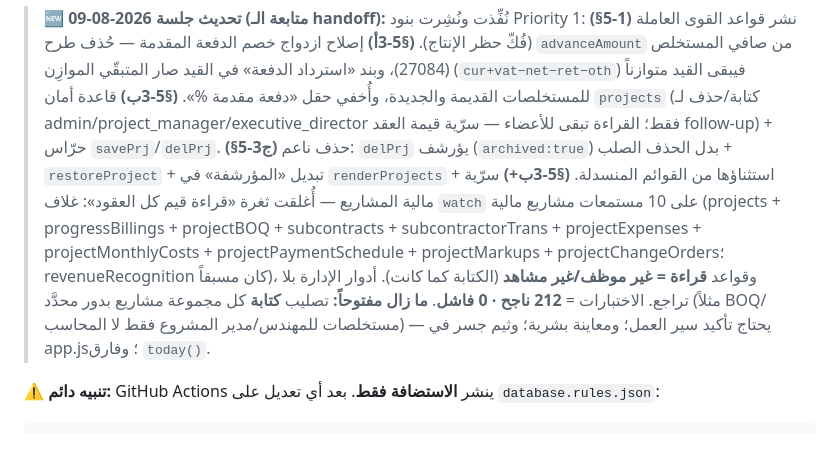
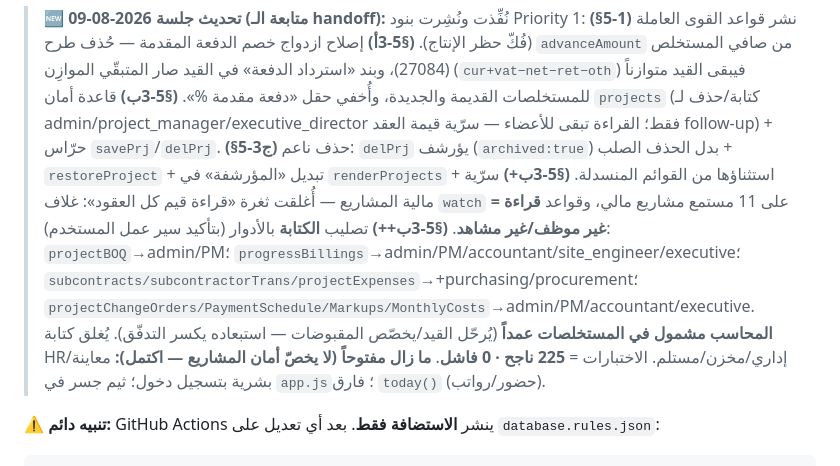
Before and after one commit to owissaber83/employees, a Markdown page: HANDOFF.md, the part around the change. GitHub-like rendering.

Commit message:
توثيق: HANDOFF — إتمام تصليب كتابة المشاريع بالأدوار (225 اختبار)
Co-Authored-By: Claude Opus 4.8 <noreply@anthropic.com>

````diff
--- a/HANDOFF.md
+++ b/HANDOFF.md
@@ -16,8 +16,8 @@
 
 > **🆕 تحديث جلسة 2026-08-09 (متابعة الـ handoff):** نُفِّذت ونُشِرت بنود Priority 1:
 > **(§5-1)** نشر قواعد القوى العاملة (فُكّ حظر الإنتاج). **(§5-3أ)** إصلاح ازدواج خصم الدفعة المقدمة — حُذف طرح `advanceAmount` من صافي المستخلص (27084)، وبند «استرداد الدفعة» في القيد صار المتبقّي الموازِن (`cur+vat−net−ret−oth`) فيبقى القيد متوازناً للمستخلصات القديمة والجديدة، وأُخفي حقل «دفعة مقدمة %». **(§5-3ب)** قاعدة أمان `projects` (كتابة/حذف لـ admin/project_manager/executive_director فقط؛ القراءة تبقى للأعضاء — سرّية قيمة العقد follow-up) + حرّاس `savePrj`/`delPrj`. **(§5-3ج)** حذف ناعم: `delPrj` يؤرشف (`archived:true`) بدل الحذف الصلب + `restoreProject` + تبديل «المؤرشفة» في `renderProjects` + استثناؤها من القوائم المنسدلة.
-> **(§5-3ب+)** سرّية مالية المشاريع — أُغلقت ثغرة «قراءة قيم كل العقود»: غلاف `watch` على 10 مستمعات مشاريع مالية (projects + progressBillings + projectBOQ + subcontracts + subcontractorTrans + projectExpenses + projectMonthlyCosts + projectPaymentSchedule + projectMarkups + projectChangeOrders؛ revenueRecognition كان مسبقاً)، وقواعد **قراءة = غير موظف/غير مشاهد** (الكتابة كما كانت). أدوار الإدارة بلا تراجع. الاختبارات = **212 ناجح · 0 فاشل**.
-> **ما زال مفتوحاً:** تصليب **كتابة** كل مجموعة مشاريع بدور محدَّد (مثلاً BOQ/مستخلصات للمهندس/مدير المشروع فقط لا المحاسب) — يحتاج تأكيد سير العمل؛ ومعاينة بشرية؛ وثيم جسر في app.js؛ وفارق `today()`.
+> **(§5-3ب+)** سرّية مالية المشاريع — أُغلقت ثغرة «قراءة قيم كل العقود»: غلاف `watch` على 11 مستمع مشاريع مالي، وقواعد **قراءة = غير موظف/غير مشاهد**. **(§5-3ب++)** تصليب **الكتابة** بالأدوار (بتأكيد سير عمل المستخدم): `projectBOQ`→admin/PM؛ `progressBillings`→admin/PM/accountant/site_engineer/executive؛ `subcontracts/subcontractorTrans/projectExpenses`→+purchasing/procurement؛ `projectChangeOrders/PaymentSchedule/Markups/MonthlyCosts`→admin/PM/accountant/executive. **المحاسب مشمول في المستخلصات عمداً** (يُرحّل القيد/يخصّص المقبوضات — استبعاده يكسر التدفّق). يُغلق كتابة HR/إداري/مخزن/مستلم. الاختبارات = **225 ناجح · 0 فاشل**.
+> **ما زال مفتوحاً (لا يخصّ أمان المشاريع — اكتمل):** معاينة بشرية بتسجيل دخول؛ ثيم جسر في `app.js`؛ فارق `today()` (حضور/رواتب).
 
 **⚠️ تنبيه دائم:** GitHub Actions ينشر **الاستضافة فقط**. بعد أي تعديل على `database.rules.json`:
 ```bash
````
